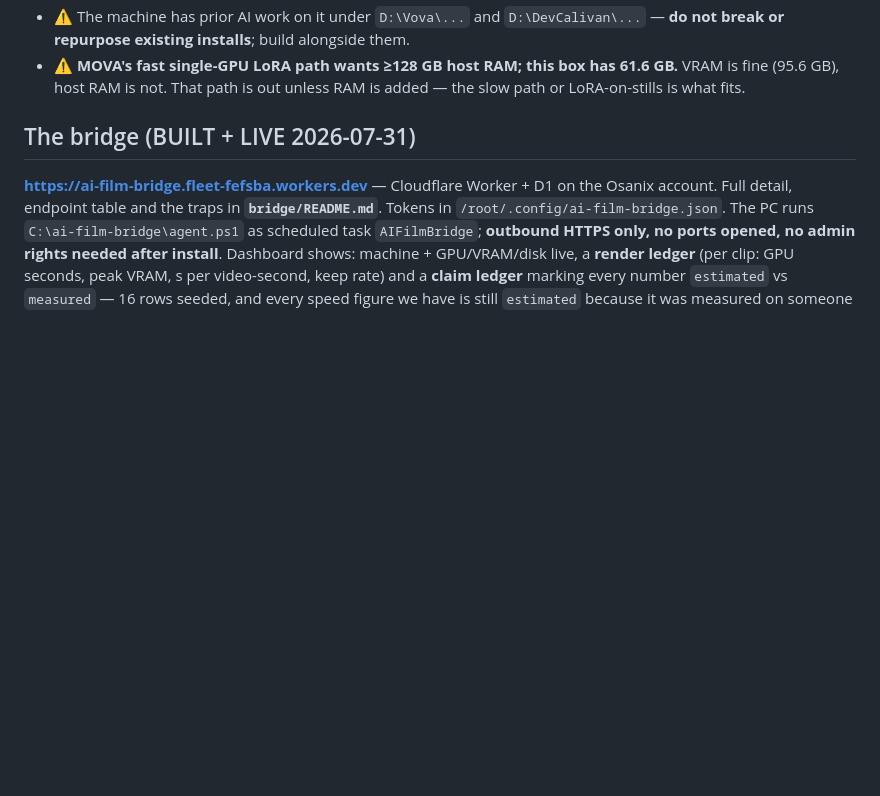
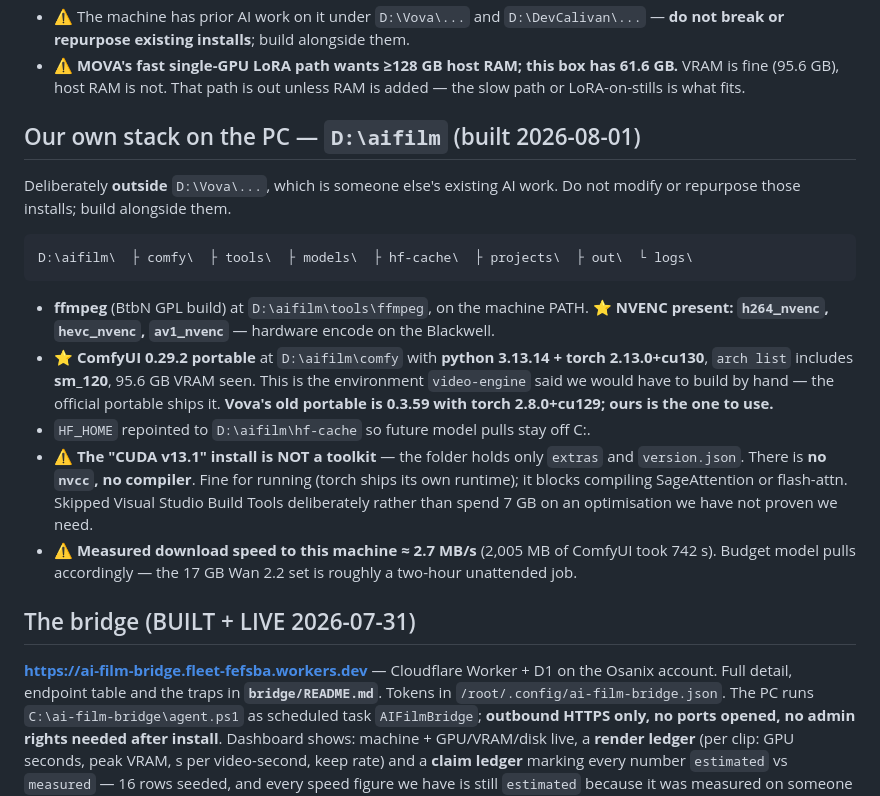
Before and after one commit to oliveroliver10816/ai-film-studio, a Markdown page: CLAUDE.md, the part around the change. Rendered like a GitHub page; blank space fills up the shorter version.

Commit message:
Record the D:\aifilm stack: ffmpeg+NVENC, ComfyUI 0.29.2 with torch 2.13.0+cu130

````diff
--- a/CLAUDE.md
+++ b/CLAUDE.md
@@ -58,6 +58,29 @@ Disk free: C 1127 GB · **D 5613 GB** · E 1835 GB.
 - ⚠ **MOVA's fast single-GPU LoRA path wants ≥128 GB host RAM; this box has 61.6 GB.** VRAM is fine
   (95.6 GB), host RAM is not. That path is out unless RAM is added — the slow path or LoRA-on-stills
   is what fits.
+
+## Our own stack on the PC — `D:\aifilm` (built 2026-08-01)
+
+Deliberately **outside** `D:\Vova\...`, which is someone else's existing AI work. Do not modify
+or repurpose those installs; build alongside them.
+
+```
+D:\aifilm\  ├ comfy\  ├ tools\  ├ models\  ├ hf-cache\  ├ projects\  ├ out\  └ logs\
+```
+
+- **ffmpeg** (BtbN GPL build) at `D:\aifilm\tools\ffmpeg`, on the machine PATH.
+  ⭐ **NVENC present: `h264_nvenc`, `hevc_nvenc`, `av1_nvenc`** — hardware encode on the Blackwell.
+- ⭐ **ComfyUI 0.29.2 portable** at `D:\aifilm\comfy` with **python 3.13.14 + torch 2.13.0+cu130**,
+  `arch list` includes **sm_120**, 95.6 GB VRAM seen. This is the environment `video-engine` said we
+  would have to build by hand — the official portable ships it. **Vova's old portable is 0.3.59 with
+  torch 2.8.0+cu129; ours is the one to use.**
+- `HF_HOME` repointed to `D:\aifilm\hf-cache` so future model pulls stay off C:.
+- ⚠ **The "CUDA v13.1" install is NOT a toolkit** — the folder holds only `extras` and
+  `version.json`. There is **no `nvcc`, no compiler**. Fine for running (torch ships its own
+  runtime); it blocks compiling SageAttention or flash-attn. Skipped Visual Studio Build Tools
+  deliberately rather than spend 7 GB on an optimisation we have not proven we need.
+- ⚠ **Measured download speed to this machine ≈ 2.7 MB/s** (2,005 MB of ComfyUI took 742 s).
+  Budget model pulls accordingly — the 17 GB Wan 2.2 set is roughly a two-hour unattended job.
 
 ## The bridge (BUILT + LIVE 2026-07-31)
 
````
